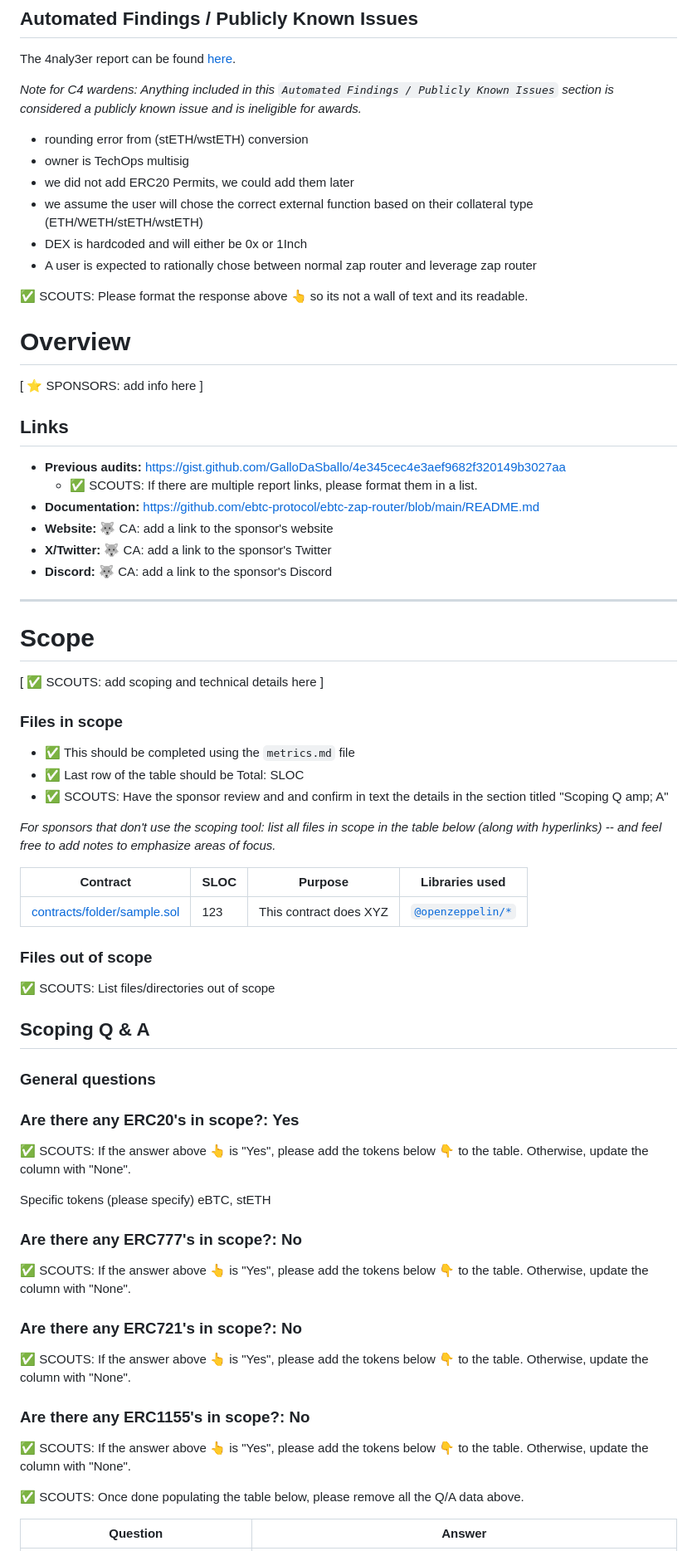
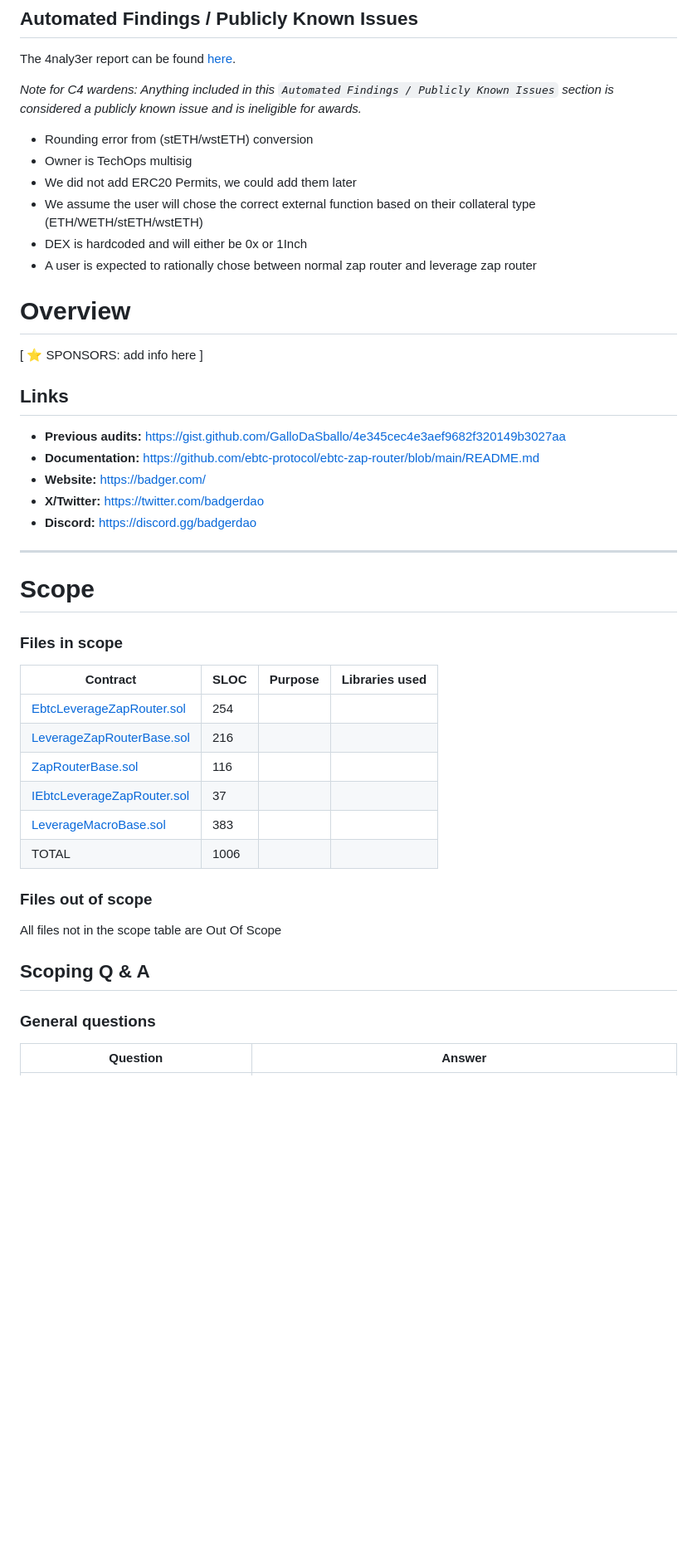
Before and after one commit to code-423n4/2024-06-badger, a Markdown page: README.md, the part around one of its changes. Shown at 83% size. GitHub-like rendering; blank space fills up the shorter version.

```diff
--- a/README.md
+++ b/README.md
@@ -29,14 +30,14 @@ The 4naly3er report can be found [here](https://github.com/code-423n4/2024-06-ba
 
 _Note for C4 wardens: Anything included in this `Automated Findings / Publicly Known Issues` section is considered a publicly known issue and is ineligible for awards._
 
-- rounding error from (stETH/wstETH) conversion
-- owner is TechOps multisig
-- we did not add ERC20 Permits, we could add them later
-- we assume the user will chose the correct external function based on their collateral type (ETH/WETH/stETH/wstETH)
+- Rounding error from (stETH/wstETH) conversion
+- Owner is TechOps multisig
+- We did not add ERC20 Permits, we could add them later
+- We assume the user will chose the correct external function based on their collateral type (ETH/WETH/stETH/wstETH)
 - DEX is hardcoded and will either be 0x or 1Inch
 - A user is expected to rationally chose between normal zap router and leverage zap router
 
-✅ SCOUTS: Please format the response above 👆 so its not a wall of text and its readable.
+
 
 # Overview
 
@@ -45,61 +46,35 @@ _Note for C4 wardens: Anything included in this `Automated Findings / Publicly K
 ## Links
 
 - **Previous audits:**  https://gist.github.com/GalloDaSballo/4e345cec4e3aef9682f320149b3027aa
-  - ✅ SCOUTS: If there are multiple report links, please format them in a list.
 - **Documentation:** https://github.com/ebtc-protocol/ebtc-zap-router/blob/main/README.md
-- **Website:** 🐺 CA: add a link to the sponsor's website
-- **X/Twitter:** 🐺 CA: add a link to the sponsor's Twitter
-- **Discord:** 🐺 CA: add a link to the sponsor's Discord
+- **Website:** https://badger.com/
+- **X/Twitter:** https://twitter.com/badgerdao
+- **Discord:** https://discord.gg/badgerdao
 
 ---
 
 # Scope
 
-[ ✅ SCOUTS: add scoping and technical details here ]
+
 
 ### Files in scope
-- ✅ This should be completed using the `metrics.md` file
-- ✅ Last row of the table should be Total: SLOC
-- ✅ SCOUTS: Have the sponsor review and and confirm in text the details in the section titled "Scoping Q amp; A"
 
-*For sponsors that don't use the scoping tool: list all files in scope in the table below (along with hyperlinks) -- and feel free to add notes to emphasize areas of focus.*
-
-| Contract | SLOC | Purpose | Libraries used |
-| ----------- | ----------- | ----------- | ----------- |
-| [contracts/folder/sample.sol](https://github.com/code-423n4/repo-name/blob/contracts/folder/sample.sol) | 123 | This contract does XYZ | [`@openzeppelin/*`](https://openzeppelin.com/contracts/) |
+| Contract                                                                                                                                         | SLOC | Purpose | Libraries used |
+| ------------------------------------------------------------------------------------------------------------------------------------------------ |:---- | ------- | -------------- |
+| [EbtcLeverageZapRouter.sol](https://github.com/code-423n4/2024-06-badger/blob/main/ebtc-zap-router/src/EbtcLeverageZapRouter.sol)                | 254  |         |                |
+| [LeverageZapRouterBase.sol](https://github.com/code-423n4/2024-06-badger/blob/main/ebtc-zap-router/src/LeverageZapRouterBase.sol)                | 216  |         |                |
+| [ZapRouterBase.sol](https://github.com/code-423n4/2024-06-badger/blob/main/ebtc-zap-router/src/ZapRouterBase.sol)                                | 116  |         |                |
+| [IEbtcLeverageZapRouter.sol](https://github.com/code-423n4/2024-06-badger/blob/main/ebtc-zap-router/src/interface/IEbtcLeverageZapRouter.sol)    | 37   |         |                |
+| [LeverageMacroBase.sol](https://github.com/code-423n4/2024-06-badger/blob/main/ebtc-protocol/packages/contracts/contracts/LeverageMacroBase.sol) | 383  |         |                |
+| TOTAL                                                                                                                                            | 1006 |         |                |
 
 ### Files out of scope
-✅ SCOUTS: List files/directories out of scope
+All files not in the scope table are Out Of Scope
 
 ## Scoping Q &amp; A
 
 ### General questions
-### Are there any ERC20's in scope?: Yes
 
-✅ SCOUTS: If the answer above 👆 is "Yes", please add the tokens below 👇 to the table. Otherwise, update the column with "None".
-
-Specific tokens (please specify)
-eBTC, stETH
-
-### Are there any ERC777's in scope?: No
-
-✅ SCOUTS: If the answer above 👆 is "Yes", please add the tokens below 👇 to the table. Otherwise, update the column with "None".
-
-
-
-### Are there any ERC721's in scope?: No
-
-✅ SCOUTS: If the answer above 👆 is "Yes", please add the tokens below 👇 to the table. Otherwise, update the column with "None".
-
-
-
-### Are there any ERC1155's in scope?: No
-
-✅ SCOUTS: If the answer above 👆 is "Yes", please add the tokens below 👇 to the table. Otherwise, update the column with "None".
-
-
-
-✅ SCOUTS: Once done populating the table below, please remove all the Q/A data above.
 
 | Question                                | Answer                       |
 | --------------------------------------- | ---------------------------- |
```
Also changed, not shown: other parts of README.md (+11 -23 lines).
